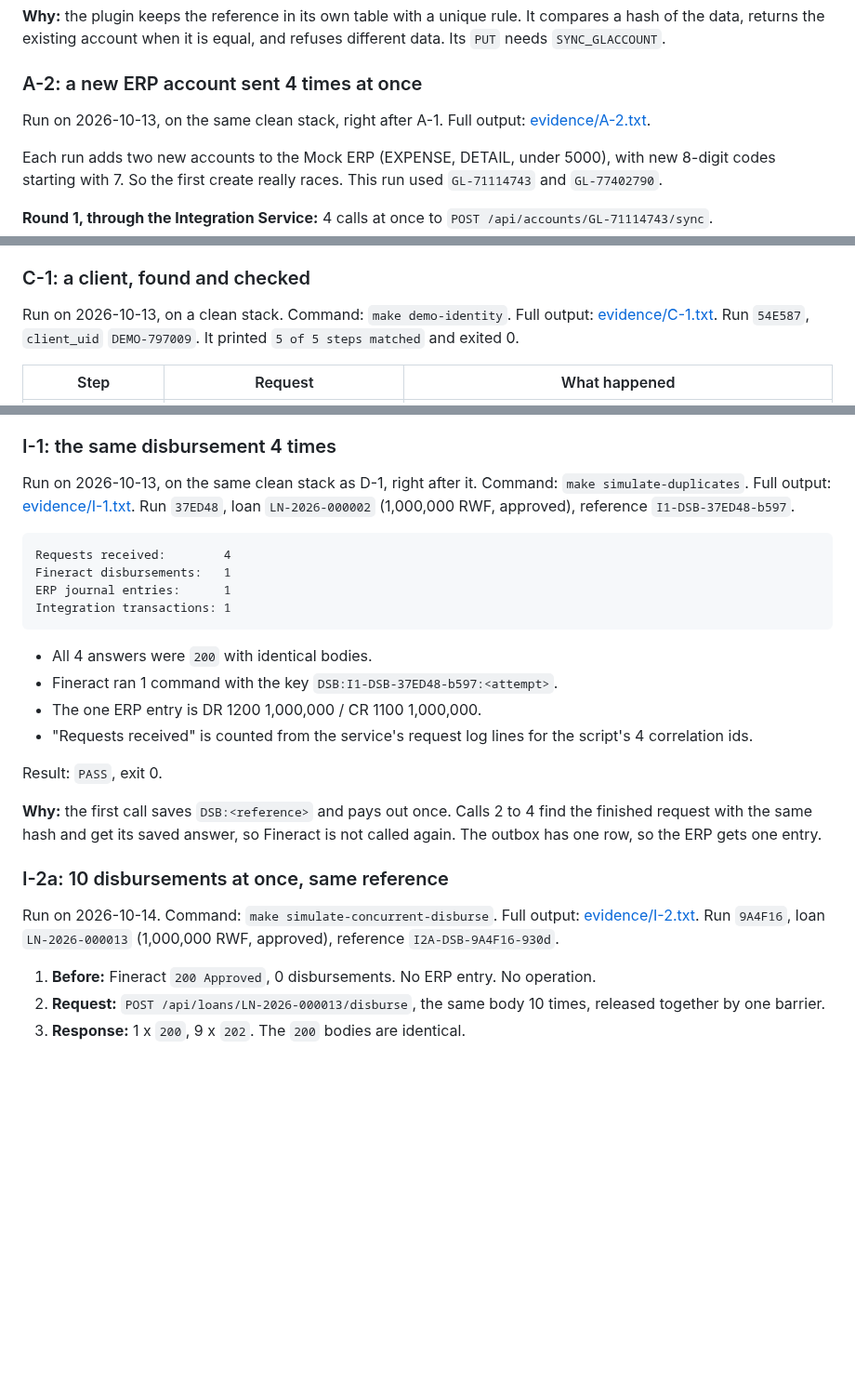
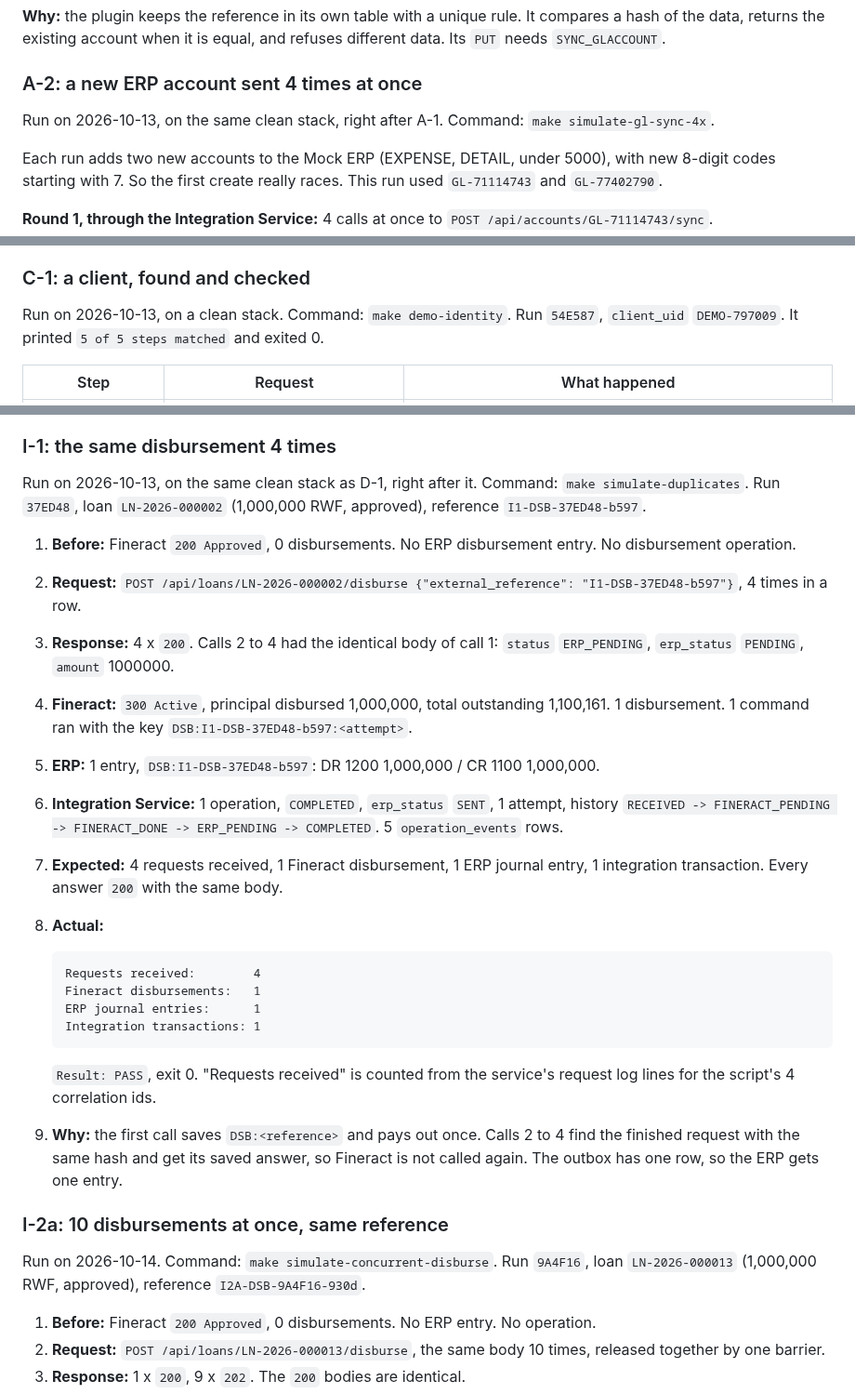
Before and after one commit to wmnjuguna/Inkomoko-Interview, a Markdown page: SIMULATIONS.md, 3 parts joined by grey strips. Shown at 93% size. Drawn GitHub-style; blank space fills up the shorter version.

````diff
--- a/SIMULATIONS.md
+++ b/SIMULATIONS.md
@@ -60,7 +60,7 @@ The Integration Service showed `GL-1200` as `SYNCED`, 1 attempt, during all four
 
 ### A-2: a new ERP account sent 4 times at once
 
-Run on 2026-10-13, on the same clean stack, right after A-1. Full output: [evidence/A-2.txt](evidence/A-2.txt).
+Run on 2026-10-13, on the same clean stack, right after A-1. Command: `make simulate-gl-sync-4x`.
 
 Each run adds two new accounts to the Mock ERP (EXPENSE, DETAIL, under 5000), with new 8-digit codes starting with 7. So the first create really races. This run used `GL-71114743` and `GL-77402790`.
 
@@ -96,7 +96,7 @@ Result: `PASS`, exit 0.
 
 ### C-1: a client, found and checked
 
-Run on 2026-10-13, on a clean stack. Command: `make demo-identity`. Full output: [evidence/C-1.txt](evidence/C-1.txt). Run `54E587`, `client_uid` `DEMO-797009`. It printed `5 of 5 steps matched` and exited 0.
+Run on 2026-10-13, on a clean stack. Command: `make demo-identity`. Run `54E587`, `client_uid` `DEMO-797009`. It printed `5 of 5 steps matched` and exited 0.
 
 | Step | Request | What happened |
 |---|---|---|
@@ -141,27 +141,30 @@ The ERP got one entry per money movement, built from Fineract's own split:
 
 ### I-1: the same disbursement 4 times
 
-Run on 2026-10-13, on the same clean stack as D-1, right after it. Command: `make simulate-duplicates`. Full output: [evidence/I-1.txt](evidence/I-1.txt). Run `37ED48`, loan `LN-2026-000002` (1,000,000 RWF, approved), reference `I1-DSB-37ED48-b597`.
+Run on 2026-10-13, on the same clean stack as D-1, right after it. Command: `make simulate-duplicates`. Run `37ED48`, loan `LN-2026-000002` (1,000,000 RWF, approved), reference `I1-DSB-37ED48-b597`.
 
-```
-Requests received:        4
-Fineract disbursements:   1
-ERP journal entries:      1
-Integration transactions: 1
-```
+1. **Before:** Fineract `200 Approved`, 0 disbursements. No ERP disbursement entry. No disbursement operation.
+2. **Request:** `POST /api/loans/LN-2026-000002/disburse {"external_reference": "I1-DSB-37ED48-b597"}`, 4 times in a row.
+3. **Response:** 4 x `200`. Calls 2 to 4 had the identical body of call 1: `status` `ERP_PENDING`, `erp_status` `PENDING`, `amount` 1000000.
+4. **Fineract:** `300 Active`, principal disbursed 1,000,000, total outstanding 1,100,161. 1 disbursement. 1 command ran with the key `DSB:I1-DSB-37ED48-b597:<attempt>`.
+5. **ERP:** 1 entry, `DSB:I1-DSB-37ED48-b597`: DR 1200 1,000,000 / CR 1100 1,000,000.
+6. **Integration Service:** 1 operation, `COMPLETED`, `erp_status` `SENT`, 1 attempt, history `RECEIVED -> FINERACT_PENDING -> FINERACT_DONE -> ERP_PENDING -> COMPLETED`. 5 `operation_events` rows.
+7. **Expected:** 4 requests received, 1 Fineract disbursement, 1 ERP journal entry, 1 integration transaction. Every answer `200` with the same body.
+8. **Actual:**
 
-- All 4 answers were `200` with identical bodies.
-- Fineract ran 1 command with the key `DSB:I1-DSB-37ED48-b597:<attempt>`.
-- The one ERP entry is DR 1200 1,000,000 / CR 1100 1,000,000.
-- "Requests received" is counted from the service's request log lines for the script's 4 correlation ids.
+   ```
+   Requests received:        4
+   Fineract disbursements:   1
+   ERP journal entries:      1
+   Integration transactions: 1
+   ```
 
-Result: `PASS`, exit 0.
-
-**Why:** the first call saves `DSB:<reference>` and pays out once. Calls 2 to 4 find the finished request with the same hash and get its saved answer, so Fineract is not called again. The outbox has one row, so the ERP gets one entry.
+   `Result: PASS`, exit 0. "Requests received" is counted from the service's request log lines for the script's 4 correlation ids.
+9. **Why:** the first call saves `DSB:<reference>` and pays out once. Calls 2 to 4 find the finished request with the same hash and get its saved answer, so Fineract is not called again. The outbox has one row, so the ERP gets one entry.
 
 ### I-2a: 10 disbursements at once, same reference
 
-Run on 2026-10-14. Command: `make simulate-concurrent-disburse`. Full output: [evidence/I-2.txt](evidence/I-2.txt). Run `9A4F16`, loan `LN-2026-000013` (1,000,000 RWF, approved), reference `I2A-DSB-9A4F16-930d`.
+Run on 2026-10-14. Command: `make simulate-concurrent-disburse`. Run `9A4F16`, loan `LN-2026-000013` (1,000,000 RWF, approved), reference `I2A-DSB-9A4F16-930d`.
 
 1. **Before:** Fineract `200 Approved`, 0 disbursements. No ERP entry. No operation.
 2. **Request:** `POST /api/loans/LN-2026-000013/disburse`, the same body 10 times, released together by one barrier.
````
Also changed, not shown: other parts of SIMULATIONS.md (+26 -26 lines).
